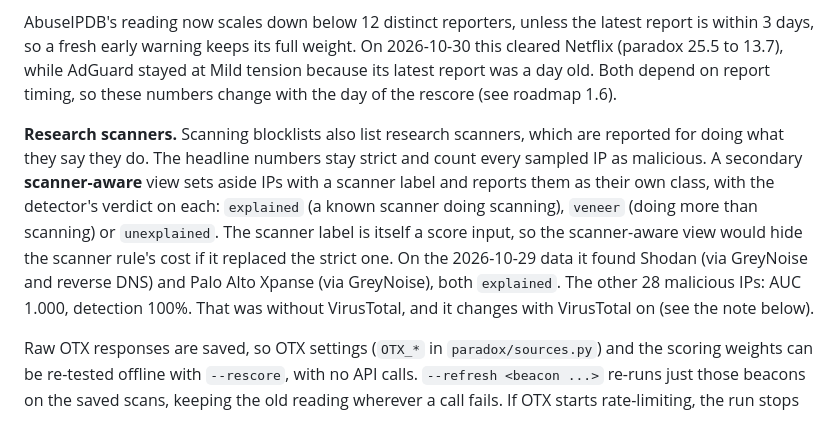
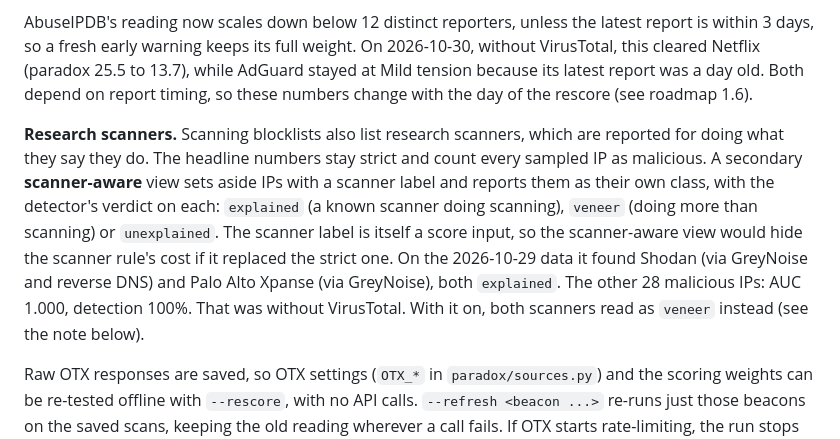
Before and after one commit to Castor-o7/ParadoxDetector, a Markdown page: README.md, the part around the change. GitHub-like rendering.

Commit message:
Make the VirusTotal pointers in the README specific
Co-Authored-By: Claude Opus 5.5 <noreply@anthropic.com>

```diff
--- a/README.md
+++ b/README.md
@@ -181,7 +181,7 @@ The 2026-10-30 rescore, without VirusTotal (see the note below), added OTX pulse
 servers also appear in contacted pulses, and OTX's reading fell by about 20% on Feodo's five listed C2s.
 
 AbuseIPDB's reading now scales down below 12 distinct reporters, unless the latest report is within 3 days,
-so a fresh early warning keeps its full weight. On 2026-10-30 this cleared Netflix (paradox 25.5 to 13.7), while
+so a fresh early warning keeps its full weight. On 2026-10-30, without VirusTotal, this cleared Netflix (paradox 25.5 to 13.7), while
 AdGuard stayed at Mild tension because its latest report was a day old. Both depend on report timing, so these numbers
 change with the day of the rescore (see roadmap 1.6).
 
@@ -192,8 +192,8 @@ as their own class, with the detector's verdict on each: `explained` (a known sc
 scanning), `veneer` (doing more than scanning) or `unexplained`. The scanner label is itself a score
 input, so the scanner-aware view would hide the scanner rule's cost if it replaced the strict one.
 On the 2026-10-29 data it found Shodan (via GreyNoise and reverse DNS) and Palo Alto Xpanse (via
-GreyNoise), both `explained`. The other 28 malicious IPs: AUC 1.000, detection 100%. That was without VirusTotal,
-and it changes with VirusTotal on (see the note below).
+GreyNoise), both `explained`. The other 28 malicious IPs: AUC 1.000, detection 100%. That was without VirusTotal.
+With it on, both scanners read as `veneer` instead (see the note below).
 
 Raw OTX responses are saved, so OTX settings (`OTX_*` in `paradox/sources.py`) and the scoring weights
 can be re-tested offline with `--rescore`, with no API calls. `--refresh <beacon ...>` re-runs
```
